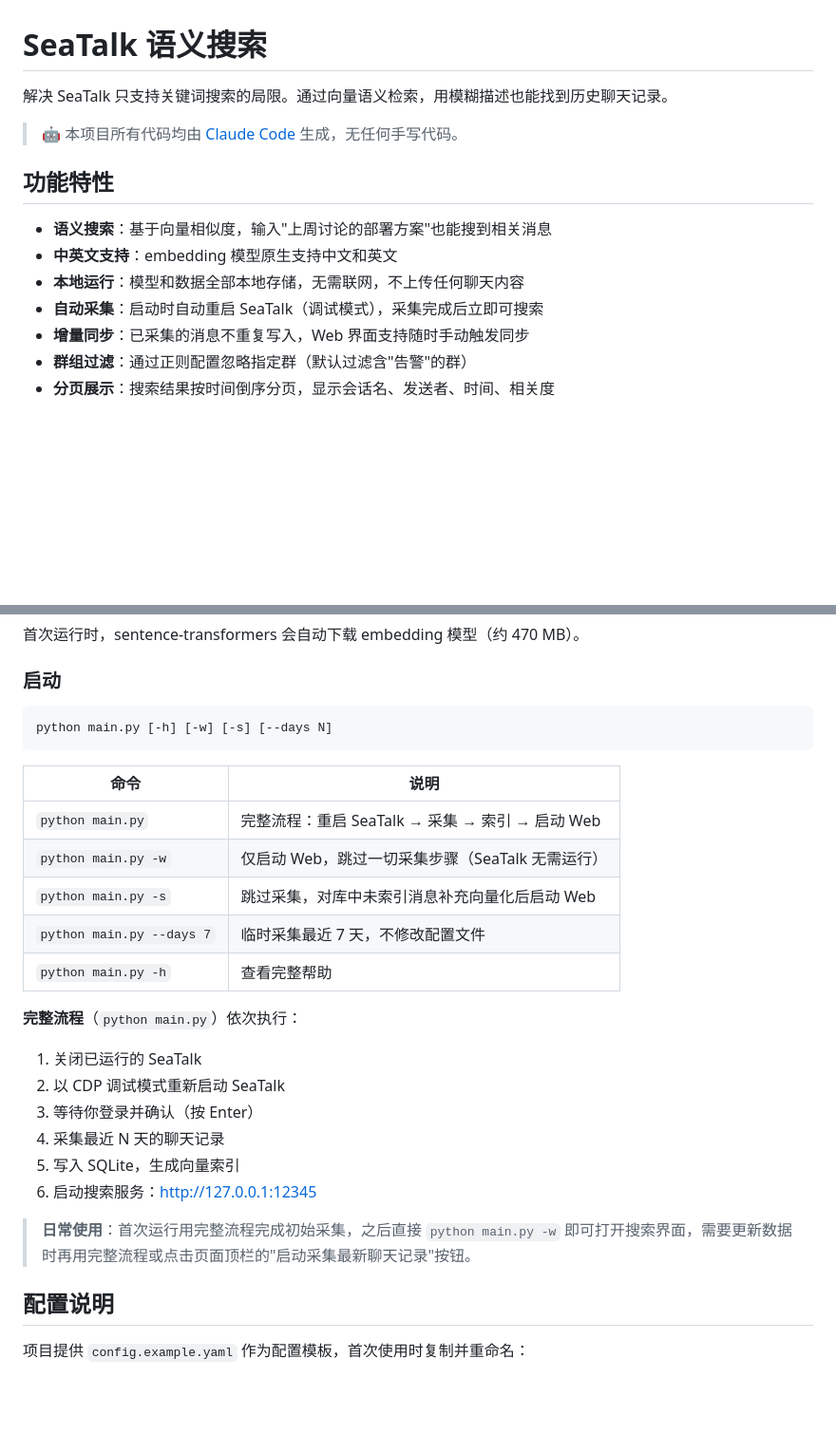
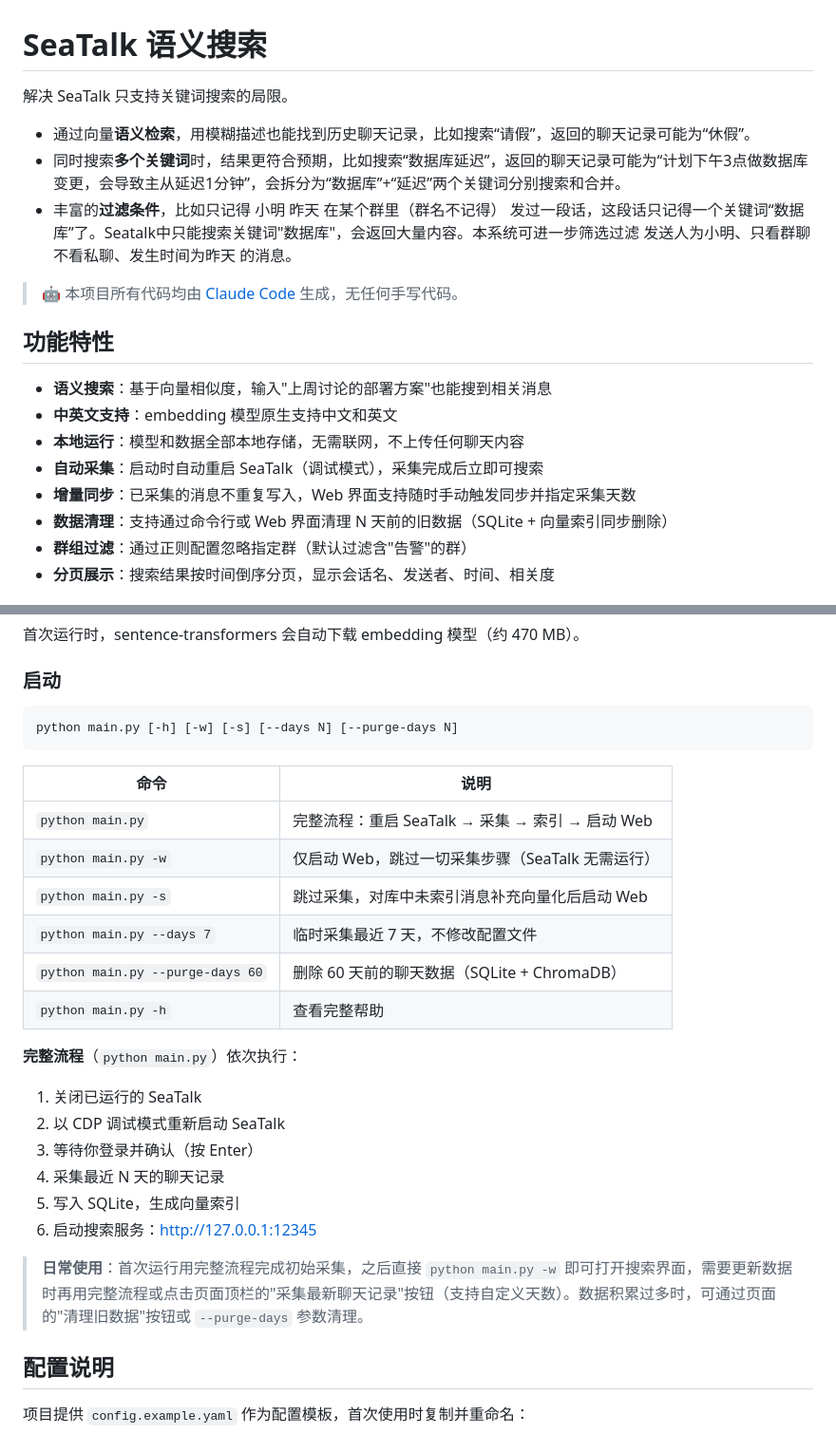
Before and after one commit to liujtm/seatalk_message_search, a Markdown page: README.md, 2 parts joined by grey strips. Shown at 95% size. Drawn GitHub-style; blank space fills up the shorter version.

````diff
--- a/README.md
+++ b/README.md
@@ -1,6 +1,9 @@
 # SeaTalk 语义搜索
 
-解决 SeaTalk 只支持关键词搜索的局限。通过向量语义检索，用模糊描述也能找到历史聊天记录。
+解决 SeaTalk 只支持关键词搜索的局限。
+ - 通过向量**语义检索**，用模糊描述也能找到历史聊天记录，比如搜索“请假”，返回的聊天记录可能为“休假”。
+ - 同时搜索**多个关键词**时，结果更符合预期，比如搜索“数据库延迟”，返回的聊天记录可能为“计划下午3点做数据库变更，会导致主从延迟1分钟”，会拆分为“数据库”+“延迟”两个关键词分别搜索和合并。
+ - 丰富的**过滤条件**，比如只记得 小明 昨天 在某个群里（群名不记得） 发过一段话，这段话只记得一个关键词“数据库”了。Seatalk中只能搜索关键词"数据库"，会返回大量内容。本系统可进一步筛选过滤 发送人为小明、只看群聊不看私聊、发生时间为昨天 的消息。
 
 > 🤖 本项目所有代码均由 [Claude Code](https://claude.com/product/claude-code) 生成，无任何手写代码。
 
@@ -10,7 +13,8 @@
 - **中英文支持**：embedding 模型原生支持中文和英文
 - **本地运行**：模型和数据全部本地存储，无需联网，不上传任何聊天内容
 - **自动采集**：启动时自动重启 SeaTalk（调试模式），采集完成后立即可搜索
-- **增量同步**：已采集的消息不重复写入，Web 界面支持随时手动触发同步
+- **增量同步**：已采集的消息不重复写入，Web 界面支持随时手动触发同步并指定采集天数
+- **数据清理**：支持通过命令行或 Web 界面清理 N 天前的旧数据（SQLite + 向量索引同步删除）
 - **群组过滤**：通过正则配置忽略指定群（默认过滤含"告警"的群）
 - **分页展示**：搜索结果按时间倒序分页，显示会话名、发送者、时间、相关度
 
@@ -33,7 +37,7 @@ pip install -r requirements.txt
 ### 启动
 
 ```bash
-python main.py [-h] [-w] [-s] [--days N]
+python main.py [-h] [-w] [-s] [--days N] [--purge-days N]
 ```
 
 | 命令 | 说明 |
@@ -42,6 +46,7 @@ python main.py [-h] [-w] [-s] [--days N]
 | `python main.py -w` | 仅启动 Web，跳过一切采集步骤（SeaTalk 无需运行） |
 | `python main.py -s` | 跳过采集，对库中未索引消息补充向量化后启动 Web |
 | `python main.py --days 7` | 临时采集最近 7 天，不修改配置文件 |
+| `python main.py --purge-days 60` | 删除 60 天前的聊天数据（SQLite + ChromaDB） |
 | `python main.py -h` | 查看完整帮助 |
 
 **完整流程**（`python main.py`）依次执行：
@@ -53,7 +58,7 @@ python main.py [-h] [-w] [-s] [--days N]
 5. 写入 SQLite，生成向量索引
 6. 启动搜索服务：[http://127.0.0.1:12345](http://127.0.0.1:12345)
 
-> **日常使用**：首次运行用完整流程完成初始采集，之后直接 `python main.py -w` 即可打开搜索界面，需要更新数据时再用完整流程或点击页面顶栏的"启动采集最新聊天记录"按钮。
+> **日常使用**：首次运行用完整流程完成初始采集，之后直接 `python main.py -w` 即可打开搜索界面，需要更新数据时再用完整流程或点击页面顶栏的"采集最新聊天记录"按钮（支持自定义天数）。数据积累过多时，可通过页面的"清理旧数据"按钮或 `--purge-days` 参数清理。
 
 ## 配置说明
 
````
